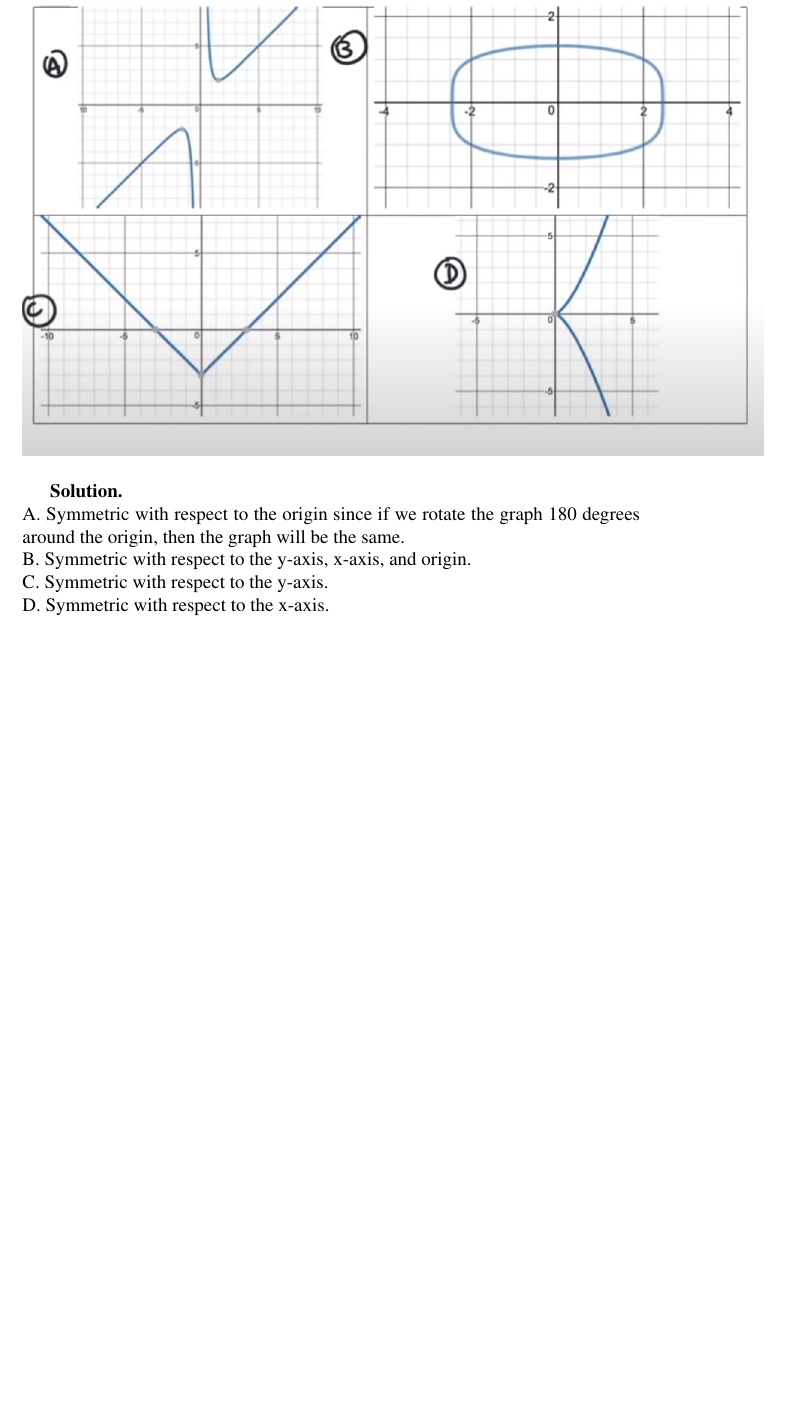
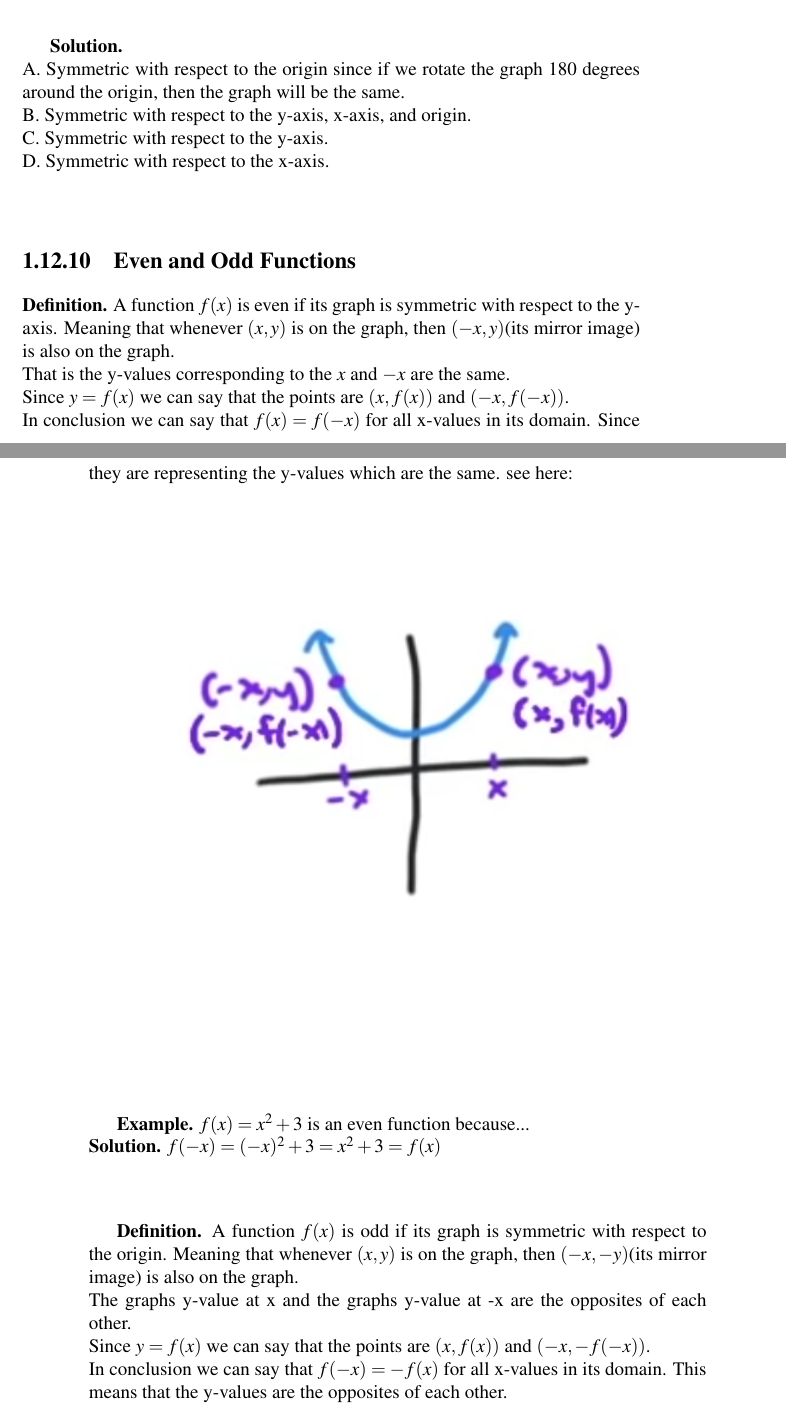
Before and after one commit to Hadhzy/Mathematics, a LaTeX thesis (main.tex, which reads algebra-pre-calculus/functions/main.tex): part of page 55 of 55 before the commit and two parts of pages 55 and 56 of 57 after it, the two joined at a grey line, cut so that both start at the same text, the shorter picture padded with empty space. Compiled offline with pdfLaTeX.

Commit message:
even and odd functions finishing off

```diff
--- a/algebra-pre-calculus/functions/main.tex
+++ b/algebra-pre-calculus/functions/main.tex
@@ -243,3 +257,25 @@ A. Symmetric with respect to the origin since if we rotate the graph 180 degrees
 B. Symmetric with respect to the y-axis, x-axis, and origin. \\
 C. Symmetric with respect to the y-axis. \\
 D. Symmetric with respect to the x-axis. \\
+
+
+\subsection{Even and Odd Functions}
+
+\textbf{Definition.} A function $f(x)$ is even if its graph is symmetric with respect to the y-axis. Meaning that whenever $(x,y)$ is on the graph, then $(-x,y)$(its mirror image) is also on the graph. \\
+That is the y-values corresponding to the $x$ and $-x$ are the same. \\
+Since $y = f(x)$ we can say that the points are $(x,f(x))$ and $(-x,f(-x))$. \\
+In conclusion  we can say that $f(x) = f(-x)$ for all x-values in its domain. Since they are representing the y-values which are the same.
+see here:
+\begin{align*}
+	\includegraphics{algebra-pre-calculus/functions/even_odd_example2.png} \\
+\end{align*}
+
+\textbf{Example.} $f(x) = x^2+3$ is an even function because... \\
+\textbf{Solution.} $f(-x) = (-x)^2+3 = x^2+3 = f(x)$ \\
+
+\textbf{Definition.} A function $f(x)$ is odd if its graph is symmetric with respect to the origin. Meaning that whenever $(x,y)$ is on the graph, then $(-x,-y)$(its mirror image) is also on the graph. \\
+The graphs y-value at x and the graphs y-value at -x are the opposites of each other. \\
+Since $y = f(x)$ we can say that the points are $(x,f(x))$ and $(-x,-f(-x))$. \\
+In conclusion  we can say that $f(-x) = -f(x)$ for all x-values in its domain. This means that the y-values are the opposites of each other. \\
+see here:
+\begin{align*}
```
Also changed, not shown: algebra-pre-calculus/functions/even_odd_example2.png (added), algebra-pre-calculus/functions/even_odd_example3.png (added), algebra-pre-calculus/functions/main.tex (21 more changed lines).
